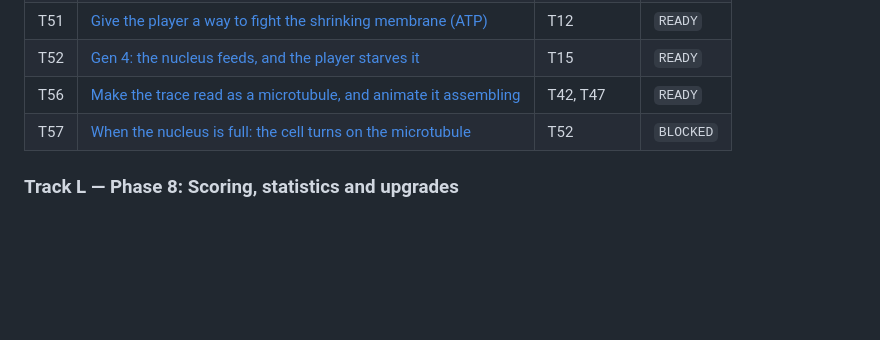
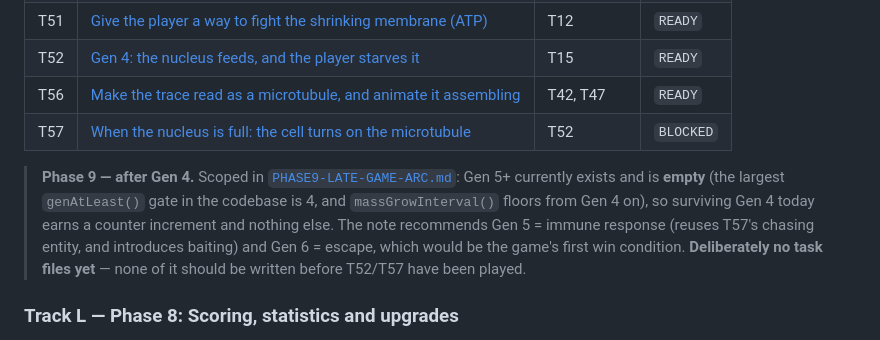
Before and after one commit to FifiWifi04/Cellular_Zatacka, a Markdown page: docs/TASKS.md, the part around the change. GitHub-like rendering; blank space fills up the shorter version.

```diff
--- a/docs/TASKS.md
+++ b/docs/TASKS.md
@@ -215,6 +215,15 @@ sim/render split can wait behind them.
 | T56 | [Make the trace read as a microtubule, and animate it assembling](tasks/T56-microtubule-lattice-and-assembly.md) | T42, T47 | `READY` |
 | T57 | [When the nucleus is full: the cell turns on the microtubule](tasks/T57-transformed-nucleus.md) | T52 | `BLOCKED` |
 
+> **Phase 9 — after Gen 4.** Scoped in
+> [`PHASE9-LATE-GAME-ARC.md`](PHASE9-LATE-GAME-ARC.md): Gen 5+ currently exists
+> and is **empty** (the largest `genAtLeast()` gate in the codebase is 4, and
+> `massGrowInterval()` floors from Gen 4 on), so surviving Gen 4 today earns a
+> counter increment and nothing else. The note recommends Gen 5 = immune
+> response (reuses T57's chasing entity, and introduces baiting) and Gen 6 =
+> escape, which would be the game's first win condition. **Deliberately no task
+> files yet** — none of it should be written before T52/T57 have been played.
+
 ### Track L — Phase 8: Scoring, statistics and upgrades
 
 Scoped in [`PHASE8-META-PROGRESSION.md`](PHASE8-META-PROGRESSION.md). This is the
```
Also changed, not shown: docs/PHASE9-LATE-GAME-ARC.md (added, +128 -0 lines).
